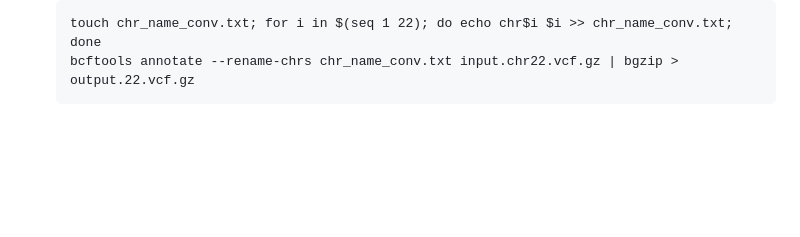
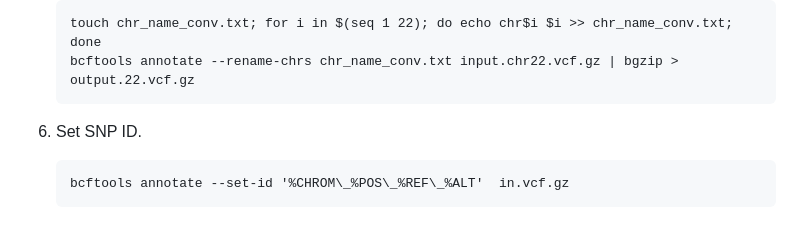
Before and after one commit to haplotype/kindred, a Markdown page: README.md, the part around the change. Rendered like a GitHub page; blank space fills up the shorter version.

```diff
--- a/README.md
+++ b/README.md
@@ -135,3 +135,7 @@ You will have in.vcf.gz (instead of in.vcf) and in.vcf.gz.tbi.
 
        touch chr_name_conv.txt; for i in $(seq 1 22); do echo chr$i $i >> chr_name_conv.txt; done
        bcftools annotate --rename-chrs chr_name_conv.txt input.chr22.vcf.gz | bgzip > output.22.vcf.gz
+
+6) Set SNP ID.
+
+       bcftools annotate --set-id '%CHROM\_%POS\_%REF\_%ALT'  in.vcf.gz
```
